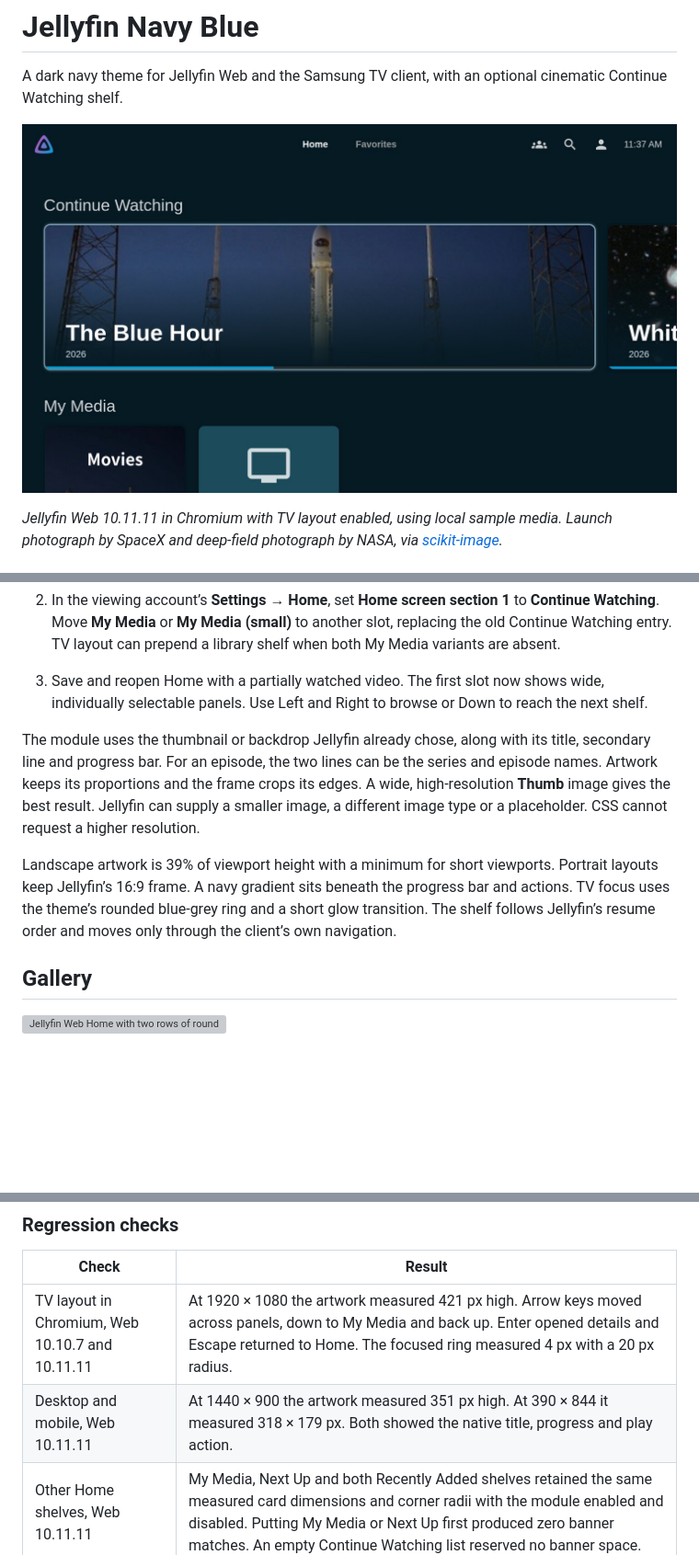
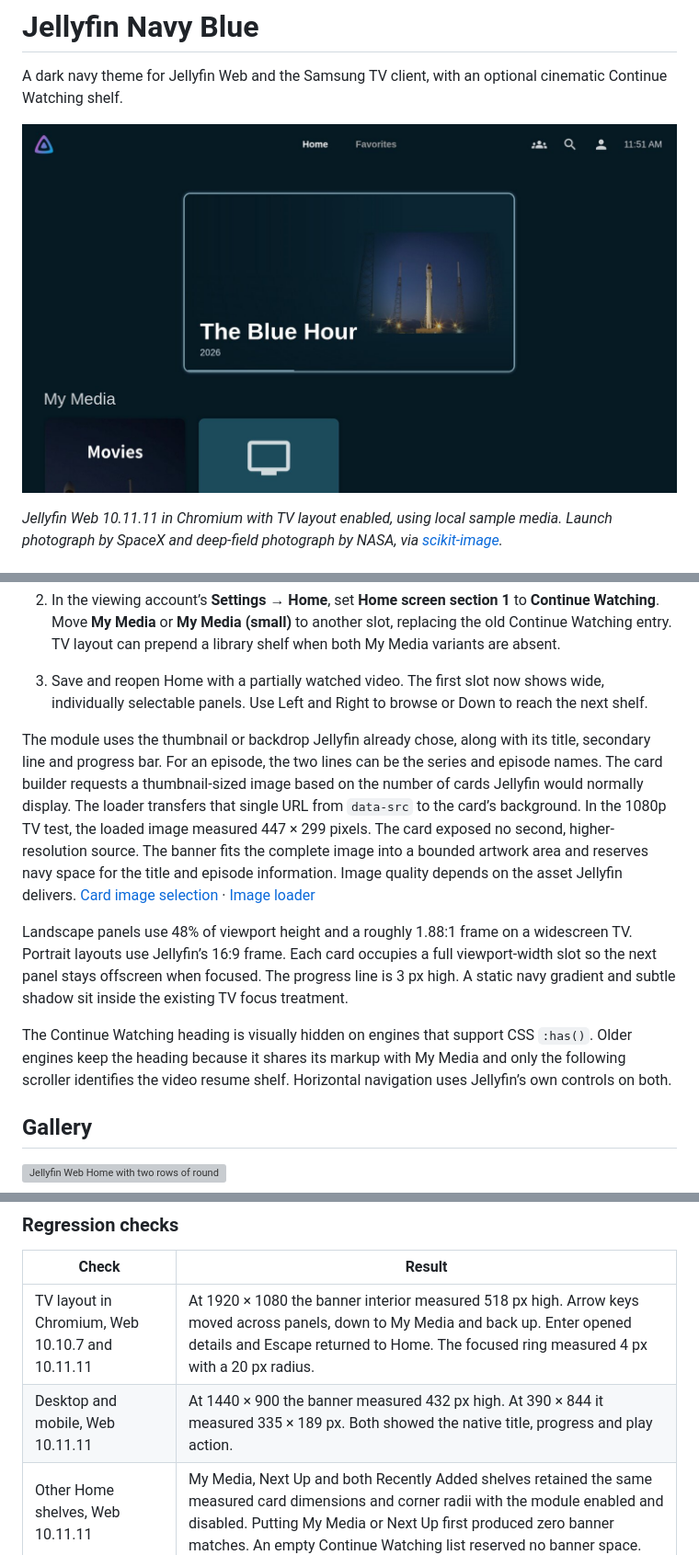
Before and after one commit to GeorgiosIoannou02/Jellyfin-navy-blue-theme-TV-supported-, a Markdown page: README.md, 3 parts joined by grey strips. Shown at 92% size. Rendered like a GitHub page; pictures changed too: screenshots/featured-banner.jpg; blank space fills up the shorter version; grey boxes are pictures that could not be loaded.

Commit message:
Refine featured artwork framing and single-panel navigation

```diff
--- a/README.md
+++ b/README.md
@@ -30,9 +30,11 @@ A dark navy theme for Jellyfin Web and the Samsung TV client, with an optional c
 2. In the viewing account’s **Settings → Home**, set **Home screen section 1** to **Continue Watching**. Move **My Media** or **My Media (small)** to another slot, replacing the old Continue Watching entry. TV layout can prepend a library shelf when both My Media variants are absent.
 3. Save and reopen Home with a partially watched video. The first slot now shows wide, individually selectable panels. Use Left and Right to browse or Down to reach the next shelf.
 
-The module uses the thumbnail or backdrop Jellyfin already chose, along with its title, secondary line and progress bar. For an episode, the two lines can be the series and episode names. Artwork keeps its proportions and the frame crops its edges. A wide, high-resolution **Thumb** image gives the best result. Jellyfin can supply a smaller image, a different image type or a placeholder. CSS cannot request a higher resolution.
+The module uses the thumbnail or backdrop Jellyfin already chose, along with its title, secondary line and progress bar. For an episode, the two lines can be the series and episode names. The card builder requests a thumbnail-sized image based on the number of cards Jellyfin would normally display. The loader transfers that single URL from `data-src` to the card’s background. In the 1080p TV test, the loaded image measured 447 × 299 pixels. The card exposed no second, higher-resolution source. The banner fits the complete image into a bounded artwork area and reserves navy space for the title and episode information. Image quality depends on the asset Jellyfin delivers. [Card image selection](https://github.com/jellyfin/jellyfin-web/blob/v10.11.11/src/components/cardbuilder/cardBuilder.js) · [Image loader](https://github.com/jellyfin/jellyfin-web/blob/v10.11.11/src/components/images/imageLoader.js)
 
-Landscape artwork is 39% of viewport height with a minimum for short viewports. Portrait layouts keep Jellyfin’s 16:9 frame. A navy gradient sits beneath the progress bar and actions. TV focus uses the theme’s rounded blue-grey ring and a short glow transition. The shelf follows Jellyfin’s resume order and moves only through the client’s own navigation.
+Landscape panels use 48% of viewport height and a roughly 1.88:1 frame on a widescreen TV. Portrait layouts use Jellyfin’s 16:9 frame. Each card occupies a full viewport-width slot so the next panel stays offscreen when focused. The progress line is 3 px high. A static navy gradient and subtle shadow sit inside the existing TV focus treatment.
+
+The Continue Watching heading is visually hidden on engines that support CSS `:has()`. Older engines keep the heading because it shares its markup with My Media and only the following scroller identifies the video resume shelf. Horizontal navigation uses Jellyfin’s own controls on both.
 
 ## Gallery
 
@@ -66,8 +68,8 @@ The base stylesheet now applies navy to the shared background only while Jellyfi
 
 | Check | Result |
 | --- | --- |
-| TV layout in Chromium, Web 10.10.7 and 10.11.11 | At 1920 × 1080 the artwork measured 421 px high. Arrow keys moved across panels, down to My Media and back up. Enter opened details and Escape returned to Home. The focused ring measured 4 px with a 20 px radius. |
-| Desktop and mobile, Web 10.11.11 | At 1440 × 900 the artwork measured 351 px high. At 390 × 844 it measured 318 × 179 px. Both showed the native title, progress and play action. |
+| TV layout in Chromium, Web 10.10.7 and 10.11.11 | At 1920 × 1080 the banner interior measured 518 px high. Arrow keys moved across panels, down to My Media and back up. Enter opened details and Escape returned to Home. The focused ring measured 4 px with a 20 px radius. |
+| Desktop and mobile, Web 10.11.11 | At 1440 × 900 the banner measured 432 px high. At 390 × 844 it measured 335 × 189 px. Both showed the native title, progress and play action. |
 | Other Home shelves, Web 10.11.11 | My Media, Next Up and both Recently Added shelves retained the same measured card dimensions and corner radii with the module enabled and disabled. Putting My Media or Next Up first produced zero banner matches. An empty Continue Watching list reserved no banner space. |
 | Browsing, Web 10.11.11 | Opened the navigation drawer, movie and series detail pages, Home settings and the admin dashboard. |
 | Browser playback, Web 10.11.11 | A local video resumed with the shared background transparent. With test Intro and Outro metadata supplied to the browser, both native skip prompts appeared and sought to the expected timestamps. |
```
Also changed, not shown: 1 other file.
